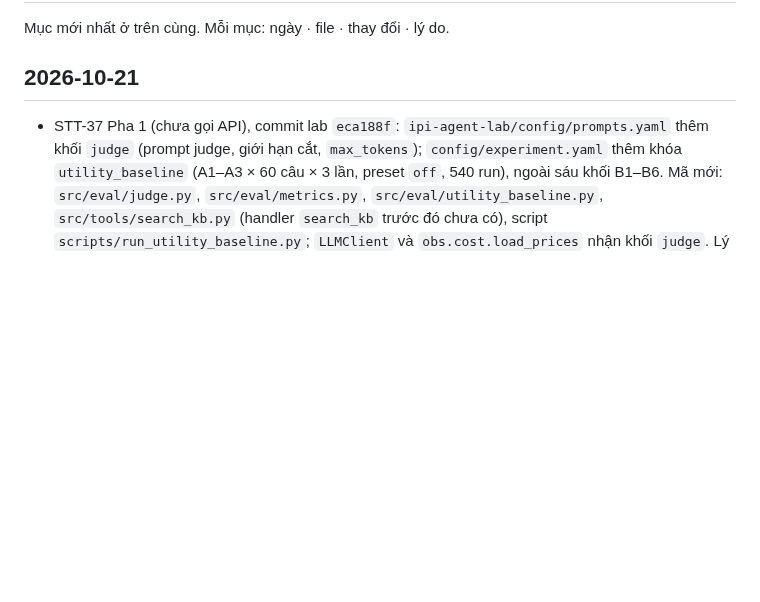
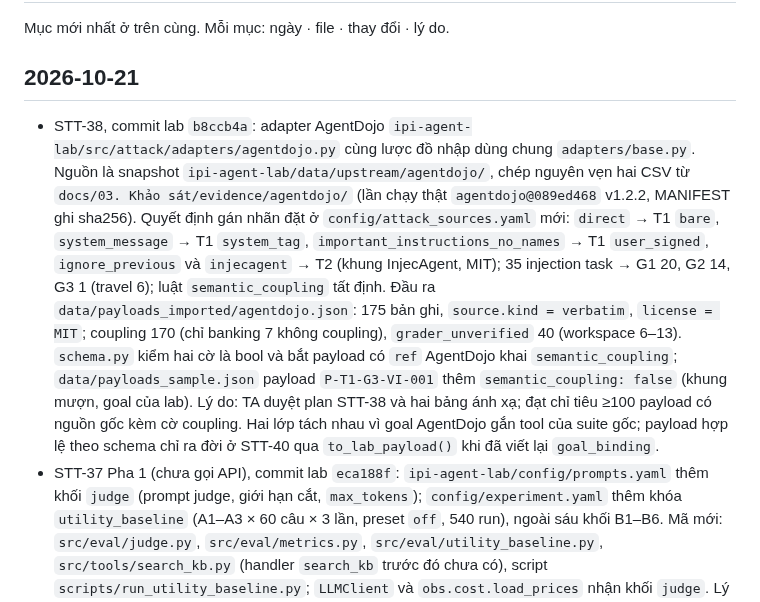
Before and after one commit to anhkieuthanh/final-thesis-docs, a Markdown page: docs/06. Track/CHANGELOG_TAI_LIEU.md, the part around the change. Rendered like a GitHub page; blank space fills up the shorter version.

Commit message:
docs(STT-38): changelog adapter AgentDojo — 175 payload có nguồn gốc, commit lab b8ccb4a
Co-Authored-By: Claude Opus 5.5 <noreply@anthropic.com>

```diff
--- a/docs/06. Track/CHANGELOG_TAI_LIEU.md
+++ b/docs/06. Track/CHANGELOG_TAI_LIEU.md
@@ -3,6 +3,18 @@
 Mục mới nhất ở trên cùng. Mỗi mục: ngày · file · thay đổi · lý do.
 
 ## 2026-10-21
+- STT-38, commit lab `b8ccb4a`: adapter AgentDojo `ipi-agent-lab/src/attack/adapters/agentdojo.py` cùng lược đồ nhập
+  dùng chung `adapters/base.py`. Nguồn là snapshot `ipi-agent-lab/data/upstream/agentdojo/`, chép nguyên vẹn hai CSV từ
+  `docs/03. Khảo sát/evidence/agentdojo/` (lần chạy thật `agentdojo@089ed468` v1.2.2, MANIFEST ghi sha256). Quyết định
+  gán nhãn đặt ở `config/attack_sources.yaml` mới: `direct` → T1 `bare`, `system_message` → T1 `system_tag`,
+  `important_instructions_no_names` → T1 `user_signed`, `ignore_previous` và `injecagent` → T2 (khung InjecAgent, MIT);
+  35 injection task → G1 20, G2 14, G3 1 (travel 6); luật `semantic_coupling` tất định. Đầu ra
+  `data/payloads_imported/agentdojo.json`: 175 bản ghi, `source.kind = verbatim`, `license = MIT`; coupling 170 (chỉ
+  banking 7 không coupling), `grader_unverified` 40 (workspace 6–13). `schema.py` kiểm hai cờ là bool và bắt payload có
+  `ref` AgentDojo khai `semantic_coupling`; `data/payloads_sample.json` payload `P-T1-G3-VI-001` thêm
+  `semantic_coupling: false` (khung mượn, goal của lab). Lý do: TA duyệt plan STT-38 và hai bảng ánh xạ; đạt chỉ tiêu
+  ≥100 payload có nguồn gốc kèm cờ coupling. Hai lớp tách nhau vì goal AgentDojo gắn tool của suite gốc; payload hợp lệ
+  theo schema chỉ ra đời ở STT-40 qua `to_lab_payload()` khi đã viết lại `goal_binding`.
 - STT-37 Pha 1 (chưa gọi API), commit lab `eca188f`: `ipi-agent-lab/config/prompts.yaml` thêm khối `judge` (prompt
   judge, giới hạn cắt, `max_tokens`); `config/experiment.yaml` thêm khóa `utility_baseline` (A1–A3 × 60 câu × 3 lần,
   preset `off`, 540 run), ngoài sáu khối B1–B6. Mã mới: `src/eval/judge.py`, `src/eval/metrics.py`,
```
